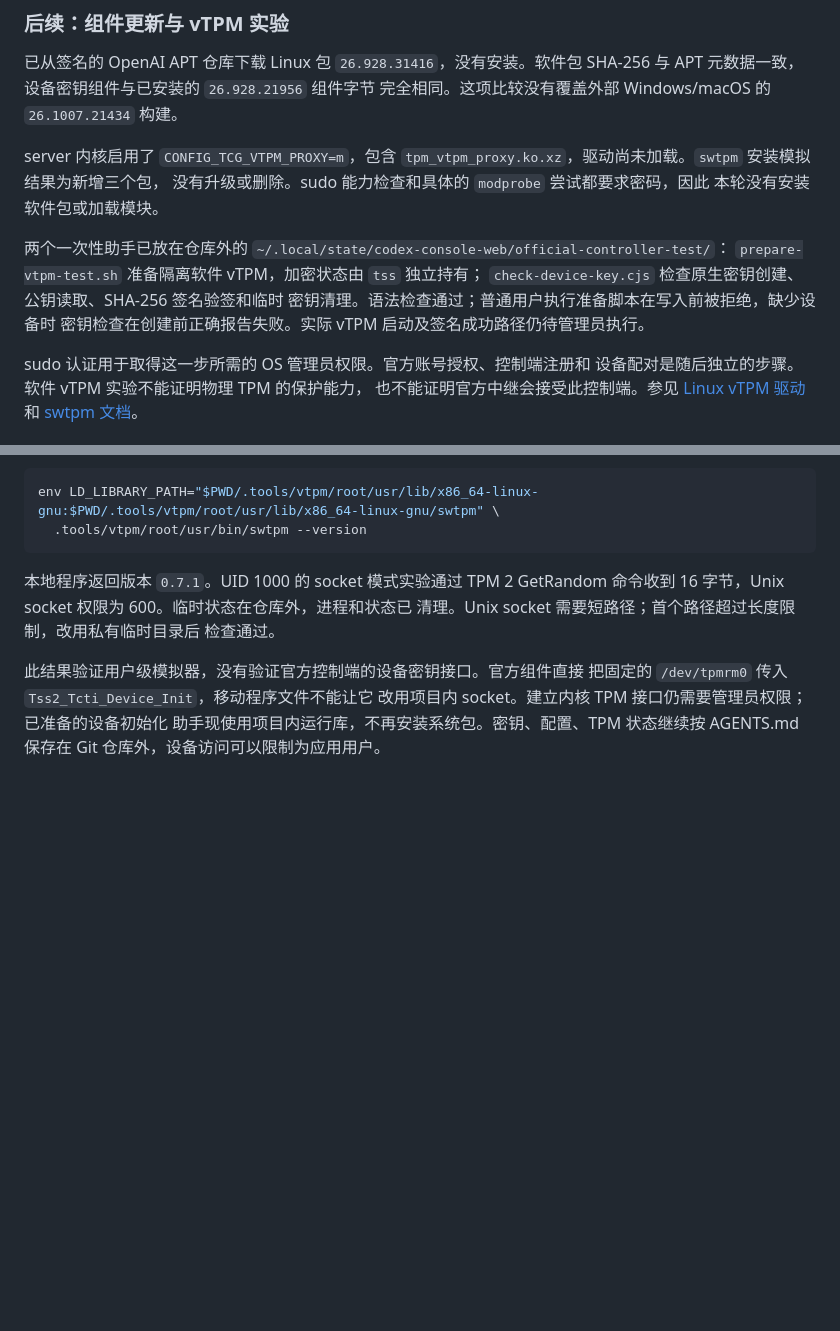
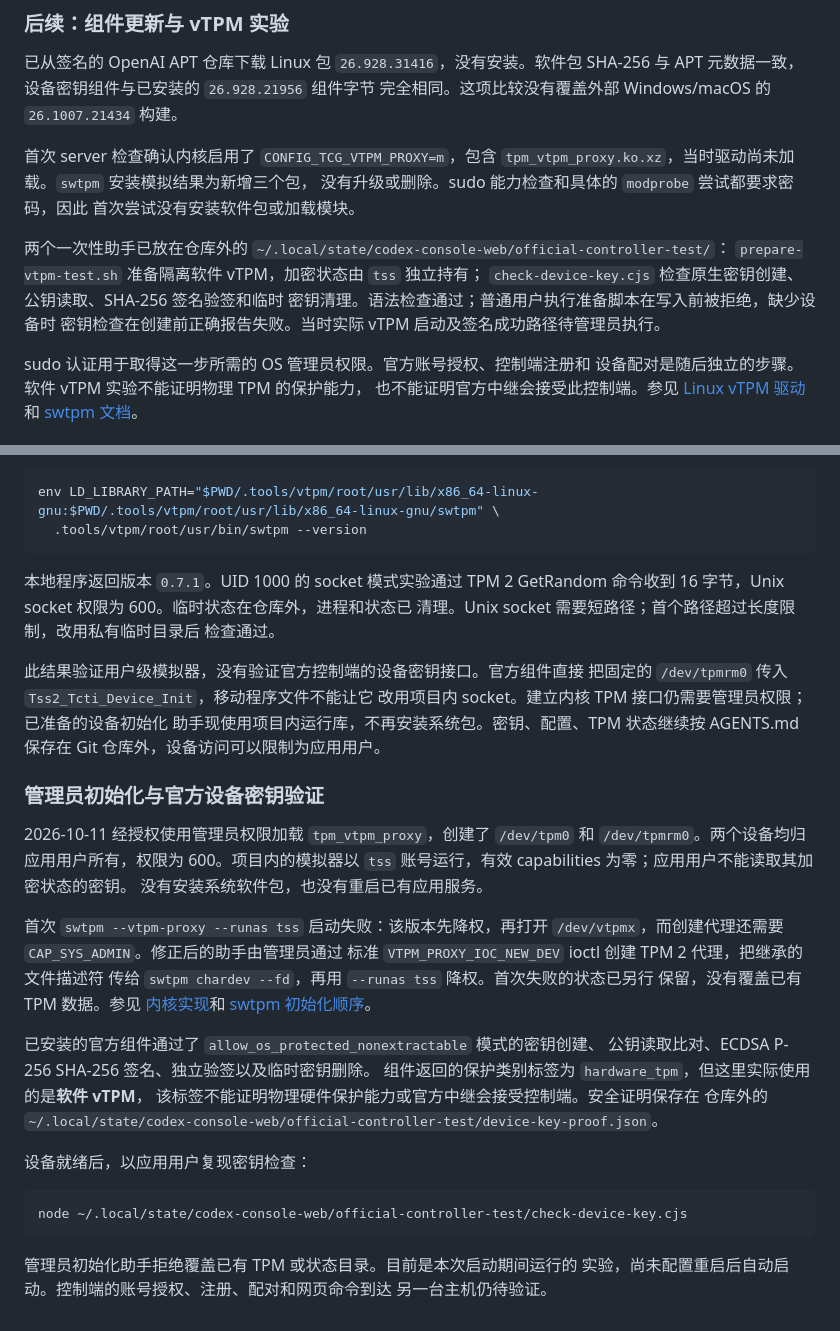
Before and after one commit to shenmuegit/codex-console, a Markdown page: docs/zh-CN/multi-client-verification.md, 2 parts joined by grey strips. Drawn GitHub-style; blank space fills up the shorter version.

````diff
--- a/docs/zh-CN/multi-client-verification.md
+++ b/docs/zh-CN/multi-client-verification.md
@@ -133,17 +133,17 @@ Codex 设备**。控制端注册、配对、连接和 RPC 路由均由 server
 SHA-256 与 APT 元数据一致，设备密钥组件与已安装的 `26.928.21956` 组件字节
 完全相同。这项比较没有覆盖外部 Windows/macOS 的 `26.1007.21434` 构建。
 
-server 内核启用了 `CONFIG_TCG_VTPM_PROXY=m`，包含
-`tpm_vtpm_proxy.ko.xz`，驱动尚未加载。`swtpm` 安装模拟结果为新增三个包，
+首次 server 检查确认内核启用了 `CONFIG_TCG_VTPM_PROXY=m`，包含
+`tpm_vtpm_proxy.ko.xz`，当时驱动尚未加载。`swtpm` 安装模拟结果为新增三个包，
 没有升级或删除。sudo 能力检查和具体的 `modprobe` 尝试都要求密码，因此
-本轮没有安装软件包或加载模块。
+首次尝试没有安装软件包或加载模块。
 
 两个一次性助手已放在仓库外的
 `~/.local/state/codex-console-web/official-controller-test/`：
 `prepare-vtpm-test.sh` 准备隔离软件 vTPM，加密状态由 `tss` 独立持有；
 `check-device-key.cjs` 检查原生密钥创建、公钥读取、SHA-256 签名验签和临时
 密钥清理。语法检查通过；普通用户执行准备脚本在写入前被拒绝，缺少设备时
-密钥检查在创建前正确报告失败。实际 vTPM 启动及签名成功路径仍待管理员执行。
+密钥检查在创建前正确报告失败。当时实际 vTPM 启动及签名成功路径待管理员执行。
 
 sudo 认证用于取得这一步所需的 OS 管理员权限。官方账号授权、控制端注册和
 设备配对是随后独立的步骤。软件 vTPM 实验不能证明物理 TPM 的保护能力，
@@ -172,3 +172,34 @@ env LD_LIBRARY_PATH="$PWD/.tools/vtpm/root/usr/lib/x86_64-linux-gnu:$PWD/.tools/
 改用项目内 socket。建立内核 TPM 接口仍需要管理员权限；已准备的设备初始化
 助手现使用项目内运行库，不再安装系统包。密钥、配置、TPM 状态继续按
 AGENTS.md 保存在 Git 仓库外，设备访问可以限制为应用用户。
+
+### 管理员初始化与官方设备密钥验证
+
+2026-10-11 经授权使用管理员权限加载 `tpm_vtpm_proxy`，创建了 `/dev/tpm0`
+和 `/dev/tpmrm0`。两个设备均归应用用户所有，权限为 600。项目内的模拟器以
+`tss` 账号运行，有效 capabilities 为零；应用用户不能读取其加密状态的密钥。
+没有安装系统软件包，也没有重启已有应用服务。
+
+首次 `swtpm --vtpm-proxy --runas tss` 启动失败：该版本先降权，再打开
+`/dev/vtpmx`，而创建代理还需要 `CAP_SYS_ADMIN`。修正后的助手由管理员通过
+标准 `VTPM_PROXY_IOC_NEW_DEV` ioctl 创建 TPM 2 代理，把继承的文件描述符
+传给 `swtpm chardev --fd`，再用 `--runas tss` 降权。首次失败的状态已另行
+保留，没有覆盖已有 TPM 数据。参见
+[内核实现](https://github.com/torvalds/linux/blob/v6.12/drivers/char/tpm/tpm_vtpm_proxy.c)和
+[swtpm 初始化顺序](https://github.com/stefanberger/swtpm/blob/v0.7.1/src/swtpm/swtpm_chardev.c)。
+
+已安装的官方组件通过了 `allow_os_protected_nonextractable` 模式的密钥创建、
+公钥读取比对、ECDSA P-256 SHA-256 签名、独立验签以及临时密钥删除。
+组件返回的保护类别标签为 `hardware_tpm`，但这里实际使用的是**软件 vTPM**，
+该标签不能证明物理硬件保护能力或官方中继会接受控制端。安全证明保存在
+仓库外的 `~/.local/state/codex-console-web/official-controller-test/device-key-proof.json`。
+
+设备就绪后，以应用用户复现密钥检查：
+
+```bash
+node ~/.local/state/codex-console-web/official-controller-test/check-device-key.cjs
+```
+
+管理员初始化助手拒绝覆盖已有 TPM 或状态目录。目前是本次启动期间运行的
+实验，尚未配置重启后自动启动。控制端的账号授权、注册、配对和网页命令到达
+另一台主机仍待验证。
````
Also changed, not shown: docs/multi-client-verification.md (+40 -4 lines).
